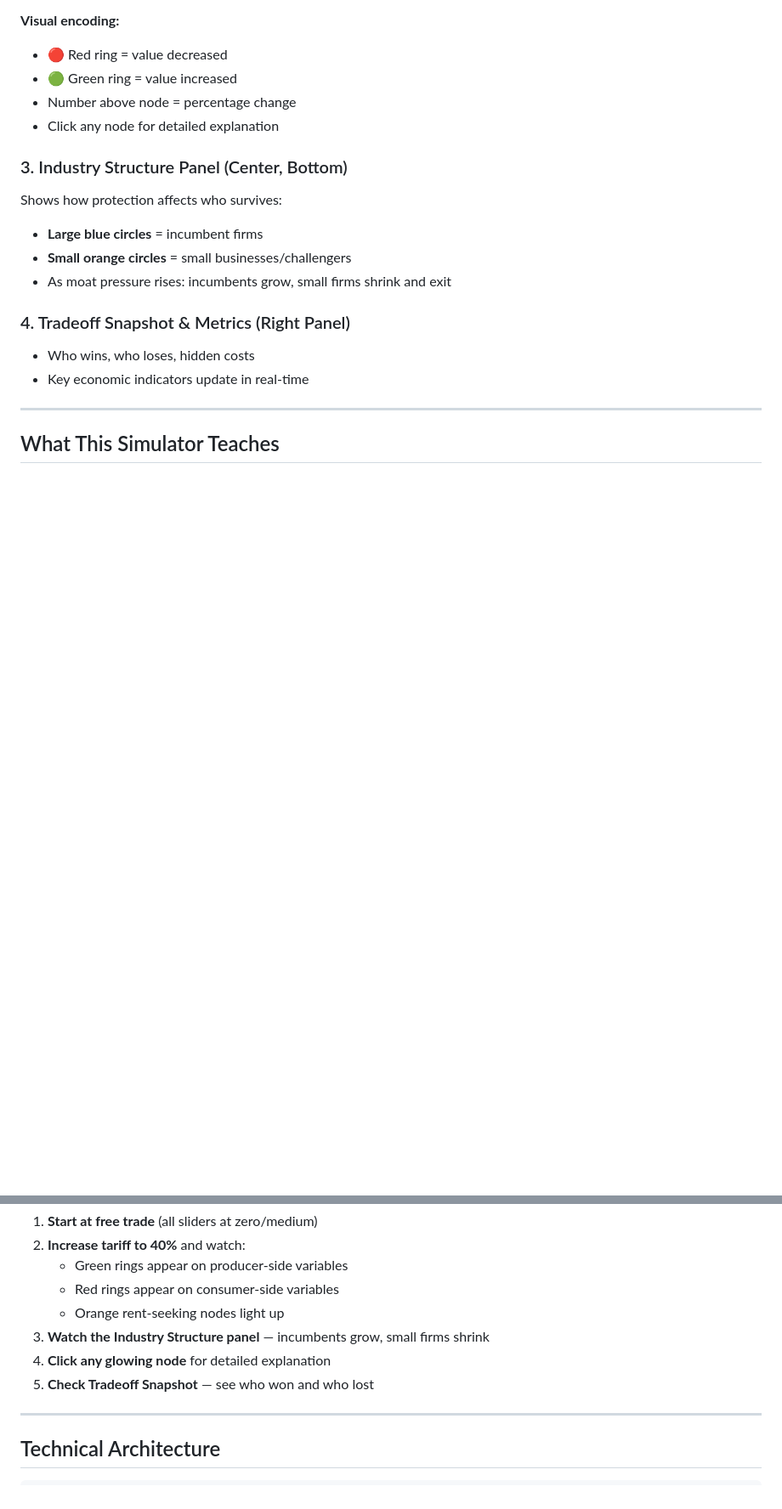
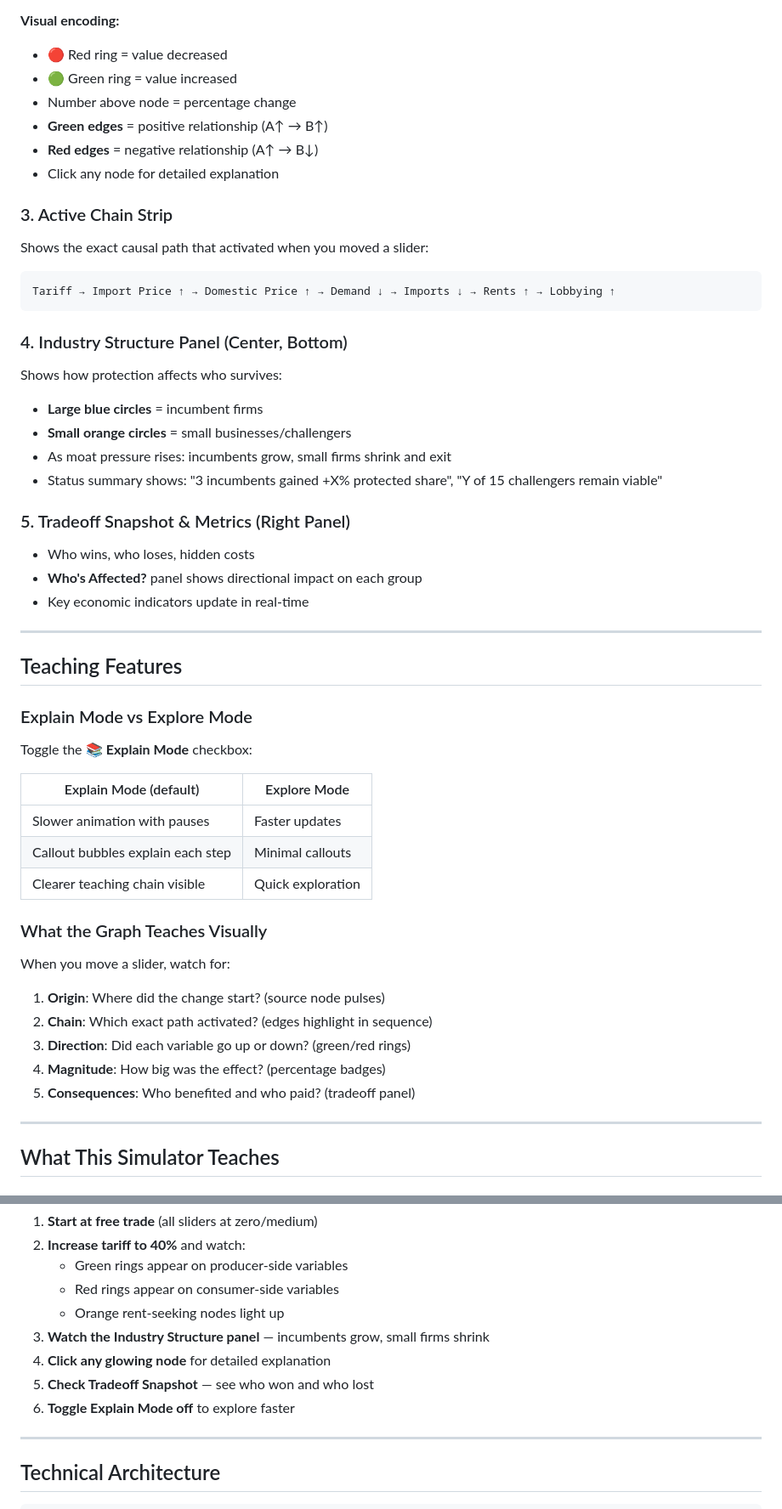
Before and after one commit to theTotesmagoats/economics-simulator, a Markdown page: README.md, 2 parts joined by grey strips. Shown at 85% size. Drawn GitHub-style; blank space fills up the shorter version.

Commit message:
Update README with new features documentation

````diff
--- a/README.md
+++ b/README.md
@@ -36,17 +36,49 @@ The fixed left-to-right layout shows:
 - 🔴 Red ring = value decreased
 - 🟢 Green ring = value increased
 - Number above node = percentage change
+- **Green edges** = positive relationship (A↑ → B↑)
+- **Red edges** = negative relationship (A↑ → B↓)
 - Click any node for detailed explanation
 
-### 3. Industry Structure Panel (Center, Bottom)
+### 3. Active Chain Strip
+Shows the exact causal path that activated when you moved a slider:
+```
+Tariff → Import Price ↑ → Domestic Price ↑ → Demand ↓ → Imports ↓ → Rents ↑ → Lobbying ↑
+```
+
+### 4. Industry Structure Panel (Center, Bottom)
 Shows how protection affects who survives:
 - **Large blue circles** = incumbent firms
 - **Small orange circles** = small businesses/challengers
 - As moat pressure rises: incumbents grow, small firms shrink and exit
+- Status summary shows: "3 incumbents gained +X% protected share", "Y of 15 challengers remain viable"
 
-### 4. Tradeoff Snapshot & Metrics (Right Panel)
+### 5. Tradeoff Snapshot & Metrics (Right Panel)
 - Who wins, who loses, hidden costs
+- **Who's Affected?** panel shows directional impact on each group
 - Key economic indicators update in real-time
+
+---
+
+## Teaching Features
+
+### Explain Mode vs Explore Mode
+Toggle the 📚 **Explain Mode** checkbox:
+
+| Explain Mode (default) | Explore Mode |
+|------------------------|--------------|
+| Slower animation with pauses | Faster updates |
+| Callout bubbles explain each step | Minimal callouts |
+| Clearer teaching chain visible | Quick exploration |
+
+### What the Graph Teaches Visually
+
+When you move a slider, watch for:
+1. **Origin**: Where did the change start? (source node pulses)
+2. **Chain**: Which exact path activated? (edges highlight in sequence)
+3. **Direction**: Did each variable go up or down? (green/red rings)
+4. **Magnitude**: How big was the effect? (percentage badges)
+5. **Consequences**: Who benefited and who paid? (tradeoff panel)
 
 ---
 
@@ -79,6 +111,7 @@ Policy → Price Change → Quantity Response → Rent Creation → Lobbying →
 3. **Watch the Industry Structure panel** — incumbents grow, small firms shrink
 4. **Click any glowing node** for detailed explanation
 5. **Check Tradeoff Snapshot** — see who won and who lost
+6. **Toggle Explain Mode off** to explore faster
 
 ---
 
````
